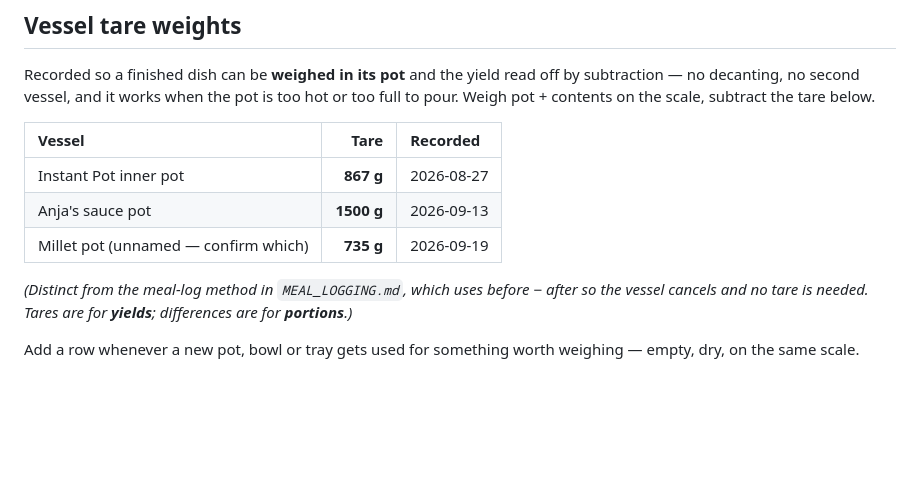
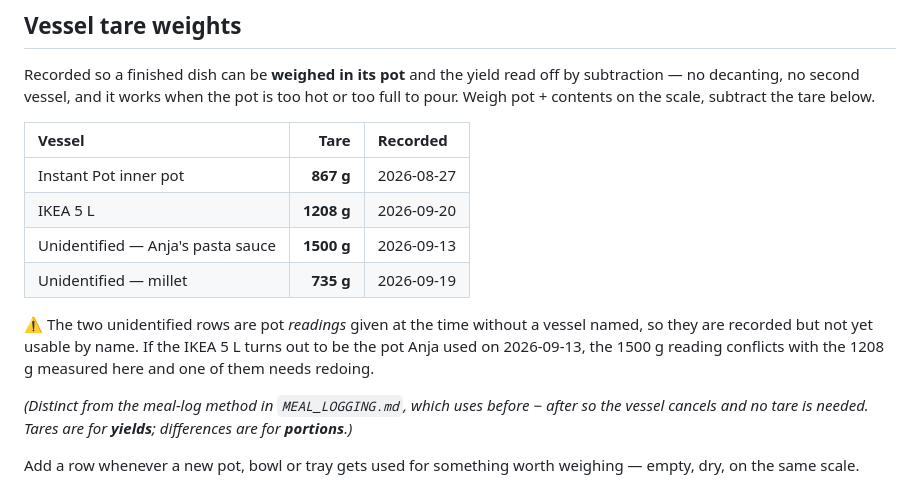
Before and after one commit to little-big-h/Recipes, a Markdown page: docs/TECHNIQUES.md, the part around the change. Rendered like a GitHub page; blank space fills up the shorter version.

Commit message:
techniques: record the IKEA 5 L tare, unname the two inferred rows
IKEA 5 L measured at 1208 g. The two other rows were pot readings given
without a vessel named, and I had labelled the 1500 g one "Anja's sauce
pot" on an inference from how a later message was headed — that was mine,
not Holger's, so both are now marked unidentified.

⚠ If the IKEA 5 L is the pot Anja used on 2026-09-13, its 1500 g reading
and today's 1208 g cannot both be right.

The measurement also caught something the arithmetic had flagged: at
1208 g the sauce comes to 3392 g against 3299 g of recorded inputs, so
93 g went in that was never listed — most likely water with the stock
cube. The floor calculation (pot >= 1301 g) was sound given the
ingredient list; the list was what was incomplete.

Co-Authored-By: Claude Opus 5 <noreply@anthropic.com>
Claude-Session: https://claude.ai/code/session_012z2gML7ZCaAt9DAuwBuNM2

```diff
--- a/docs/TECHNIQUES.md
+++ b/docs/TECHNIQUES.md
@@ -11,8 +11,14 @@ Recorded so a finished dish can be **weighed in its pot** and the yield read off
 | Vessel | Tare | Recorded |
 |:--|--:|:--|
 | Instant Pot inner pot | **867 g** | 2026-08-27 |
-| Anja's sauce pot | **1500 g** | 2026-09-13 |
-| Millet pot (unnamed — confirm which) | **735 g** | 2026-09-19 |
+| IKEA 5 L | **1208 g** | 2026-09-20 |
+| Unidentified — Anja's pasta sauce | **1500 g** | 2026-09-13 |
+| Unidentified — millet | **735 g** | 2026-09-19 |
+
+⚠ The two unidentified rows are pot *readings* given at the time without a
+vessel named, so they are recorded but not yet usable by name. If the IKEA 5 L
+turns out to be the pot Anja used on 2026-09-13, the 1500 g reading conflicts
+with the 1208 g measured here and one of them needs redoing.
 
 *(Distinct from the meal-log method in `MEAL_LOGGING.md`, which uses before − after so the vessel cancels and no tare is needed. Tares are for **yields**; differences are for **portions**.)*
 
```
